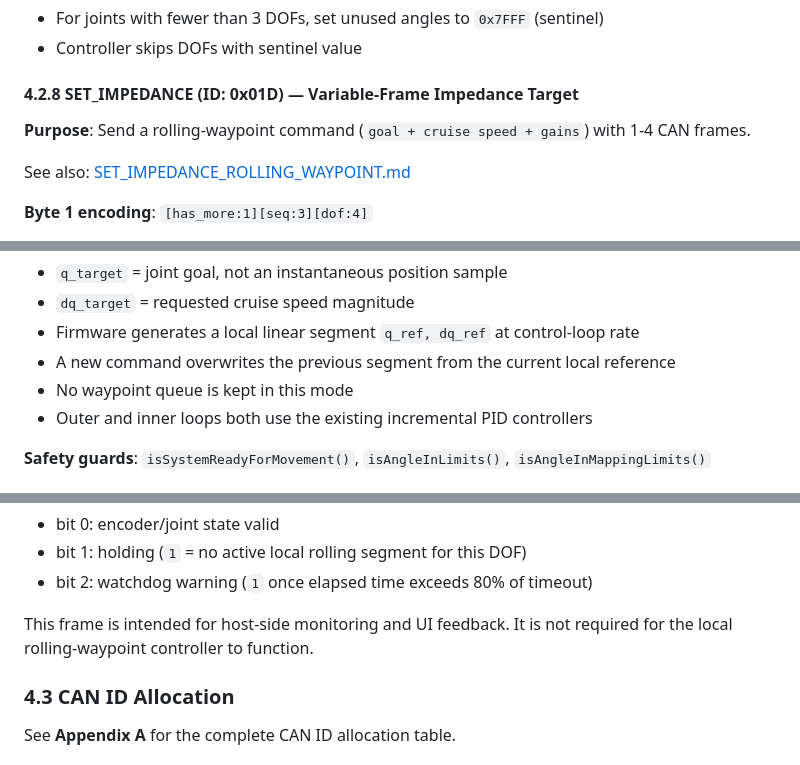
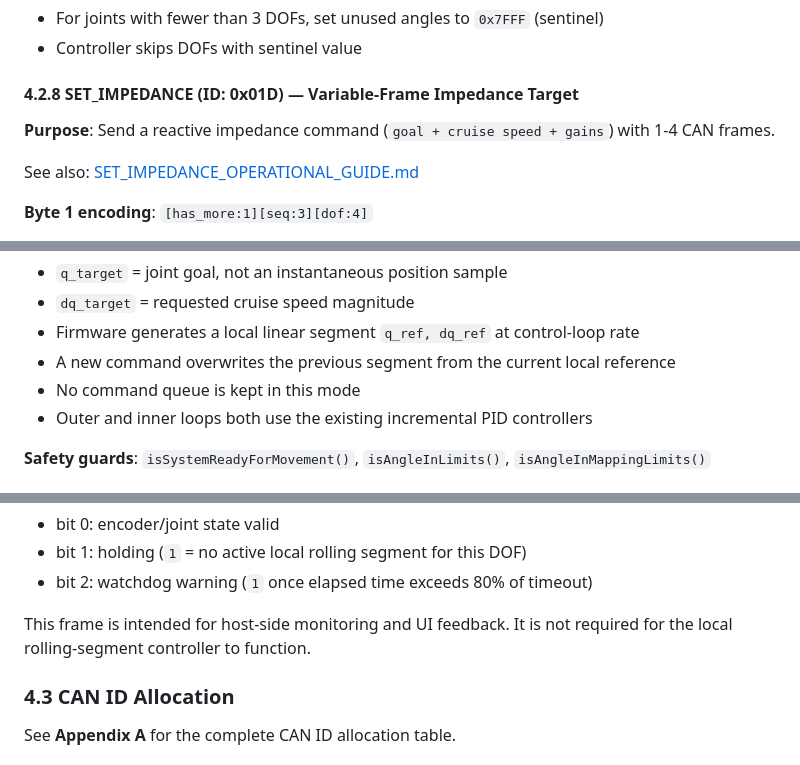
Before and after one commit to aliahumanoid/alia-humanoid-core, a Markdown page: software/docs/CAN_SYSTEM_ARCHITECTURE.md, 3 parts joined by grey strips. Rendered like a GitHub page.

```diff
--- a/software/docs/CAN_SYSTEM_ARCHITECTURE.md
+++ b/software/docs/CAN_SYSTEM_ARCHITECTURE.md
@@ -467,9 +467,9 @@ Byte 6-7:  uint16_t t_offset_ms (offset from batch anchor, 0-65535 ms)
 
 #### 4.2.8 SET_IMPEDANCE (ID: 0x01D) — Variable-Frame Impedance Target
 
-**Purpose**: Send a rolling-waypoint command (`goal + cruise speed + gains`) with 1-4 CAN frames.
+**Purpose**: Send a reactive impedance command (`goal + cruise speed + gains`) with 1-4 CAN frames.
 
-See also: [SET_IMPEDANCE_ROLLING_WAYPOINT.md](./SET_IMPEDANCE_ROLLING_WAYPOINT.md)
+See also: [SET_IMPEDANCE_OPERATIONAL_GUIDE.md](./SET_IMPEDANCE_OPERATIONAL_GUIDE.md)
 
 **Byte 1 encoding**: `[has_more:1][seq:3][dof:4]`
 - bit 7: `has_more` — 1 = more frames follow, 0 = last frame (triggers apply)
@@ -518,7 +518,7 @@ Frame 3 (seq=3, optional — feedforward):
 - `dq_target` = requested cruise speed magnitude
 - Firmware generates a local linear segment `q_ref, dq_ref` at control-loop rate
 - A new command overwrites the previous segment from the current local reference
-- No waypoint queue is kept in this mode
+- No command queue is kept in this mode
 - Outer and inner loops both use the existing incremental PID controllers
 
 **Safety guards**: `isSystemReadyForMovement()`, `isAngleInLimits()`, `isAngleInMappingLimits()`
@@ -598,7 +598,7 @@ Byte 7:    uint8_t   status bits
 - bit 2: watchdog warning (`1` once elapsed time exceeds 80% of timeout)
 
 This frame is intended for host-side monitoring and UI feedback. It is not required
-for the local rolling-waypoint controller to function.
+for the local rolling-segment controller to function.
 
 ### 4.3 CAN ID Allocation
 
```
Also changed, not shown: other parts of software/docs/CAN_SYSTEM_ARCHITECTURE.md (+1 -1 lines), software/docs/SET_IMPEDANCE_OPERATIONAL_GUIDE.md (added, +126 -0 lines), software/docs/SET_IMPEDANCE_ROLLING_WAYPOINT.md (deleted, +0 -89 lines).
